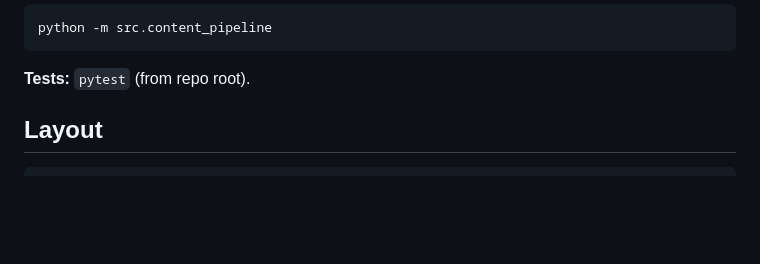
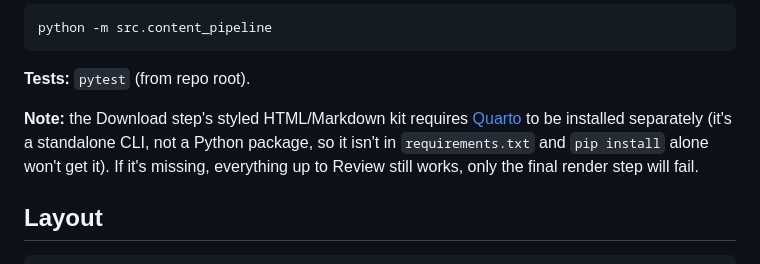
Before and after one commit to avalois-maker/Project2_ProductKit, a Markdown page: README.md, the part around the change. Rendered like a GitHub page; blank space fills up the shorter version.

Commit message:
Note that Quarto must be installed separately (not a pip package)
Co-Authored-By: Claude Sonnet 5 <noreply@anthropic.com>

````diff
--- a/README.md
+++ b/README.md
@@ -31,6 +31,11 @@ python -m src.content_pipeline
 ```
 
 **Tests:** `pytest` (from repo root).
+
+**Note:** the Download step's styled HTML/Markdown kit requires [Quarto](https://quarto.org)
+to be installed separately (it's a standalone CLI, not a Python package, so it isn't in
+`requirements.txt` and `pip install` alone won't get it). If it's missing, everything up
+to Review still works, only the final render step will fail.
 
 ## Layout
 
````
